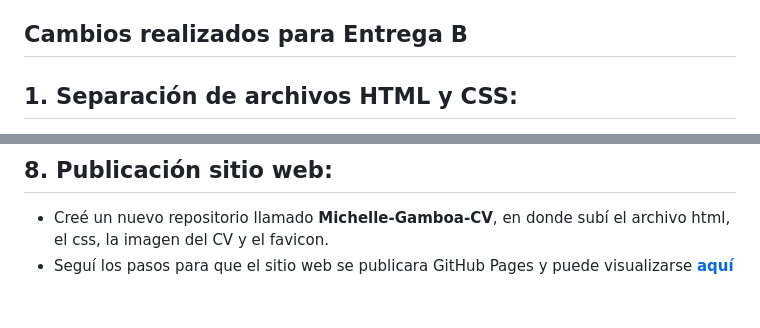
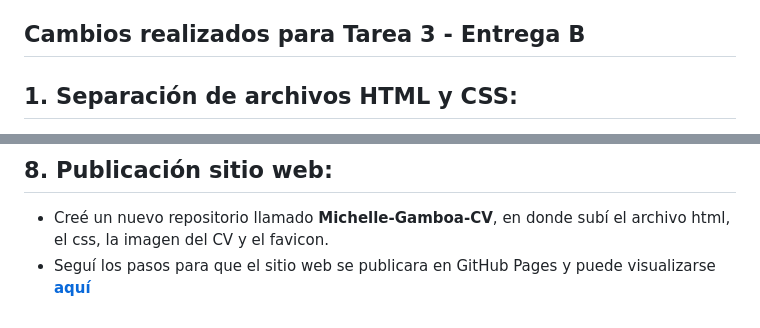
Before and after one commit to Michelle-7/Michelle-Gamboa-CV, a Markdown page: README.md, 2 parts joined by grey strips. Rendered like a GitHub page.

```diff
--- a/README.md
+++ b/README.md
@@ -8,7 +8,7 @@
 - Se añadieron links para contacto teléfonico, por correo y al instagram de la tienda en que trabajo.
 - Se añadió un footer.
 
-## Cambios realizados para Entrega B
+## Cambios realizados para Tarea 3 - Entrega B
 
 ## 1. Separación de archivos HTML y CSS:
    - Para la entrega anterior, ya había personalizado algunos aspectos de la página web en CSS, pero en el mismo archivo html. Luego de la última clase en donde analizamos CSS en profundidad, conocí más sobre sus características y separé el código en dos archivos distintos, para mantener un orden y que así cualquier cambio, en estructura o en diseño visual, sea fácil de realizar.
@@ -48,4 +48,4 @@
 
 ## 8. Publicación sitio web:
   - Creé un nuevo repositorio llamado **Michelle-Gamboa-CV**, en donde subí el archivo html, el css, la imagen del CV y el favicon.
-  - Seguí los pasos para que el sitio web se publicara GitHub Pages y puede visualizarse **[aquí](https://michelle-7.github.io/Michelle-Gamboa-CV/)**
+  - Seguí los pasos para que el sitio web se publicara en GitHub Pages y puede visualizarse **[aquí](https://michelle-7.github.io/Michelle-Gamboa-CV/)**
```
Also changed, not shown: other parts of README.md (+2 -2 lines).
